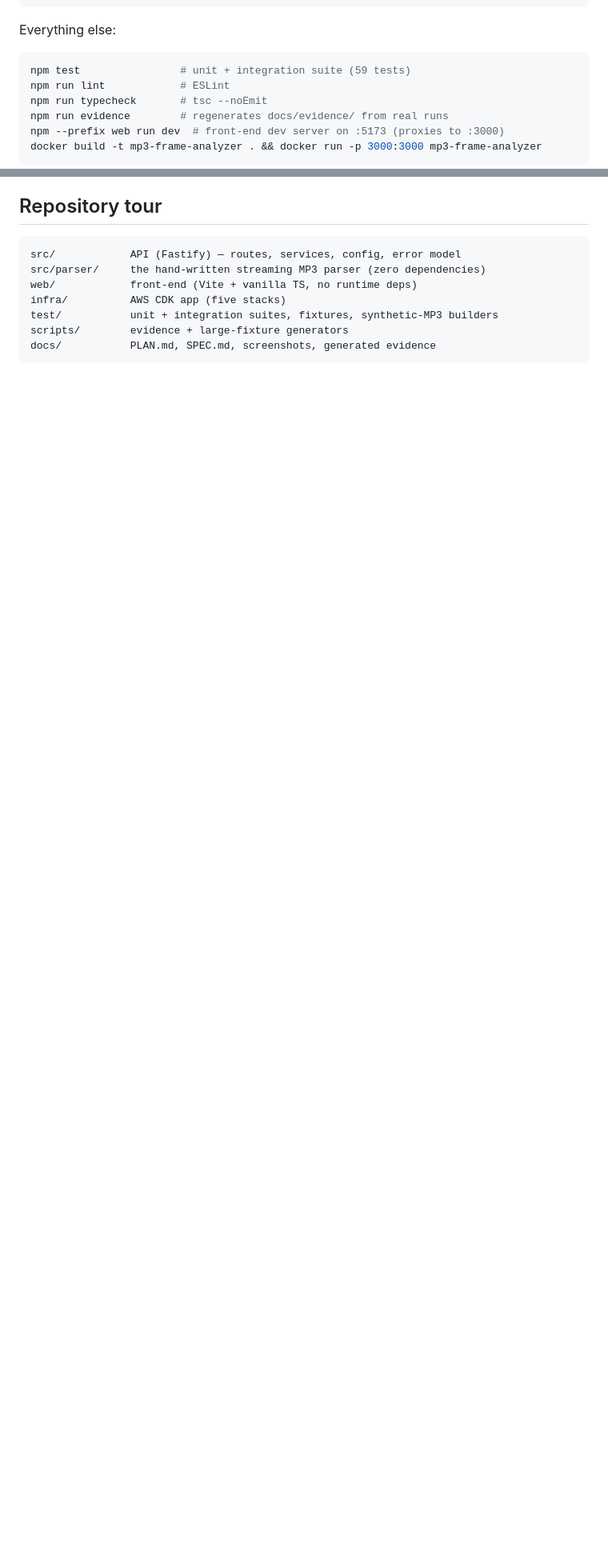
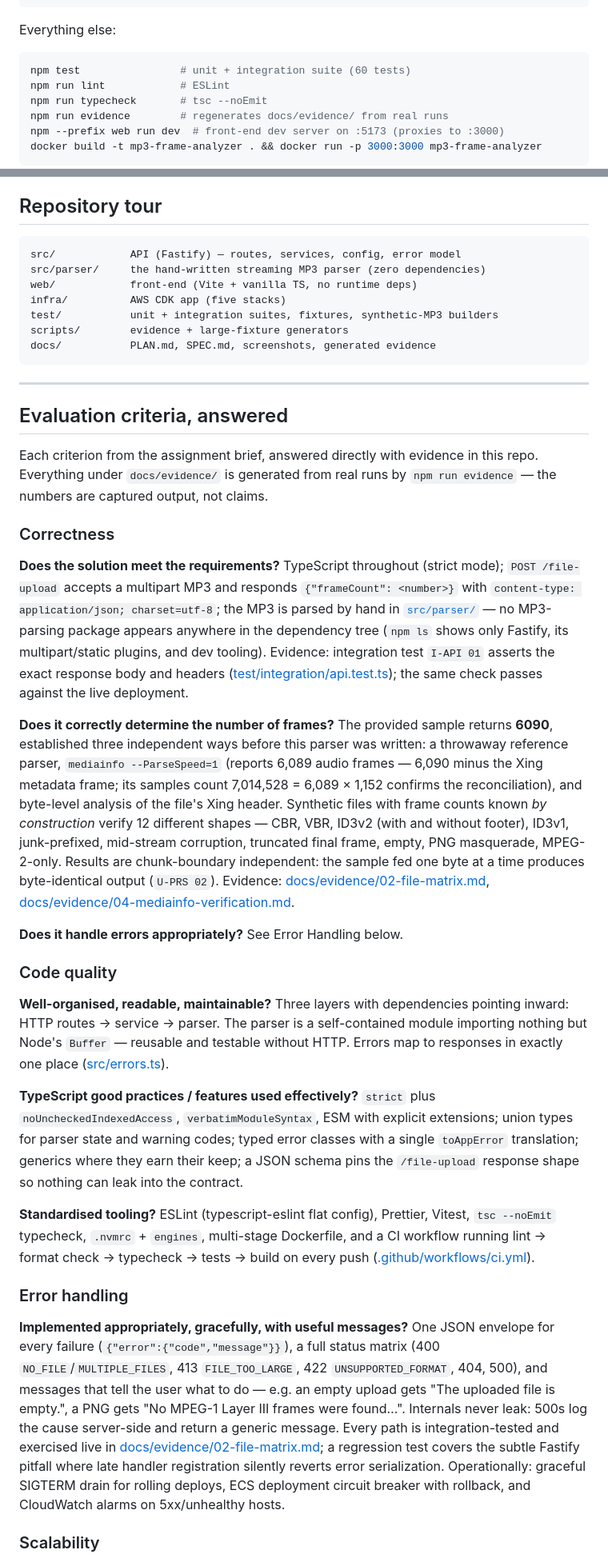
Before and after one commit to adamchensley/mp3-frame-analyzer, a Markdown page: README.md, 2 parts joined by grey strips. Shown at 80% size. GitHub-like rendering; blank space fills up the shorter version.

Commit message:
docs: answer each evaluation criterion with evidence in README
Co-Authored-By: Claude Fable 5 <noreply@anthropic.com>
Claude-Session: https://claude.ai/code/session_013L2rbbaZWSk71xTgfZSMyq

````diff
--- a/README.md
+++ b/README.md
@@ -37,7 +37,7 @@ curl -F "file=@test/fixtures/sample.mp3" http://localhost:3000/file-upload
 Everything else:
 
 ```bash
-npm test                # unit + integration suite (59 tests)
+npm test                # unit + integration suite (60 tests)
 npm run lint            # ESLint
 npm run typecheck       # tsc --noEmit
 npm run evidence        # regenerates docs/evidence/ from real runs
@@ -177,3 +177,70 @@ test/           unit + integration suites, fixtures, synthetic-MP3 builders
 scripts/        evidence + large-fixture generators
 docs/           PLAN.md, SPEC.md, screenshots, generated evidence
 ```
+
+---
+
+## Evaluation criteria, answered
+
+Each criterion from the assignment brief, answered directly with evidence in this repo.
+Everything under `docs/evidence/` is generated from real runs by `npm run evidence` — the numbers
+are captured output, not claims.
+
+### Correctness
+
+**Does the solution meet the requirements?**
+TypeScript throughout (strict mode); `POST /file-upload` accepts a multipart MP3 and responds
+`{"frameCount": <number>}` with `content-type: application/json; charset=utf-8`; the MP3 is parsed
+by hand in [`src/parser/`](src/parser/) — no MP3-parsing package appears anywhere in the
+dependency tree (`npm ls` shows only Fastify, its multipart/static plugins, and dev tooling).
+Evidence: integration test `I-API 01` asserts the exact response body and headers
+([test/integration/api.test.ts](test/integration/api.test.ts)); the same check passes against the
+live deployment.
+
+**Does it correctly determine the number of frames?**
+The provided sample returns **6090**, established three independent ways before this parser was
+written: a throwaway reference parser, `mediainfo --ParseSpeed=1` (reports 6,089 audio frames —
+6,090 minus the Xing metadata frame; its samples count 7,014,528 = 6,089 × 1,152 confirms the
+reconciliation), and byte-level analysis of the file's Xing header. Synthetic files with frame
+counts known _by construction_ verify 12 different shapes — CBR, VBR, ID3v2 (with and without
+footer), ID3v1, junk-prefixed, mid-stream corruption, truncated final frame, empty, PNG
+masquerade, MPEG-2-only. Results are chunk-boundary independent: the sample fed one byte at a
+time produces byte-identical output (`U-PRS 02`).
+Evidence: [docs/evidence/02-file-matrix.md](docs/evidence/02-file-matrix.md),
+[docs/evidence/04-mediainfo-verification.md](docs/evidence/04-mediainfo-verification.md).
+
+**Does it handle errors appropriately?** See Error Handling below.
+
+### Code quality
+
+**Well-organised, readable, maintainable?**
+Three layers with dependencies pointing inward: HTTP routes → service → parser. The parser is a
+self-contained module importing nothing but Node's `Buffer` — reusable and testable without HTTP.
+Errors map to responses in exactly one place ([src/errors.ts](src/errors.ts)).
+
+**TypeScript good practices / features used effectively?**
+`strict` plus `noUncheckedIndexedAccess`, `verbatimModuleSyntax`, ESM with explicit extensions;
+union types for parser state and warning codes; typed error classes with a single
+`toAppError` translation; generics where they earn their keep; a JSON schema pins the
+`/file-upload` response shape so nothing can leak into the contract.
+
+**Standardised tooling?**
+ESLint (typescript-eslint flat config), Prettier, Vitest, `tsc --noEmit` typecheck, `.nvmrc` +
+`engines`, multi-stage Dockerfile, and a CI workflow running lint → format check → typecheck →
+tests → build on every push ([.github/workflows/ci.yml](.github/workflows/ci.yml)).
+
+### Error handling
+
+**Implemented appropriately, gracefully, with useful messages?**
+One JSON envelope for every failure (`{"error":{"code","message"}}`), a full status matrix
+(400 `NO_FILE`/`MULTIPLE_FILES`, 413 `FILE_TOO_LARGE`, 422 `UNSUPPORTED_FORMAT`, 404, 500), and
+messages that tell the user what to do — e.g. an empty upload gets "The uploaded file is empty.",
+a PNG gets "No MPEG-1 Layer III frames were found…". Internals never leak: 500s log the cause
+server-side and return a generic message. Every path is integration-tested and exercised live in
+[docs/evidence/02-file-matrix.md](docs/evidence/02-file-matrix.md); a regression test covers the
+subtle Fastify pitfall where late handler registration silently reverts error serialization.
+Operationally: graceful SIGTERM drain for rolling deploys, ECS deployment circuit breaker with
+rollback, and CloudWatch alarms on 5xx/unhealthy hosts.
+
+### Scalability
+
````
Also changed, not shown: other parts of README.md (+27 -1 lines).
